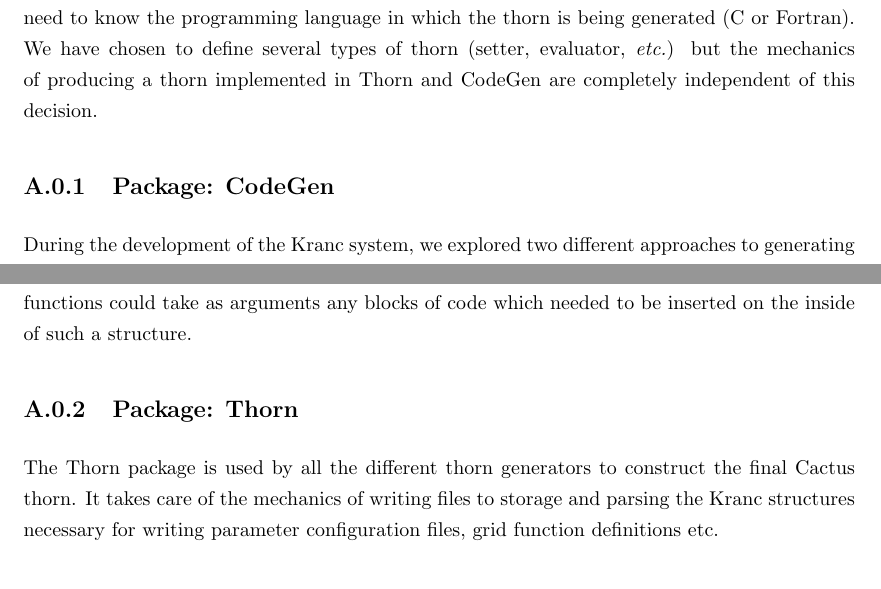
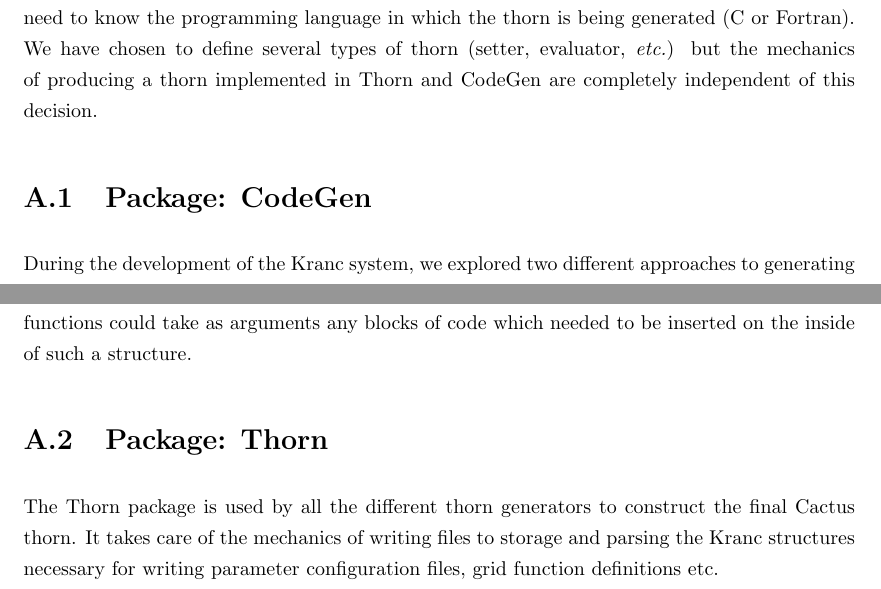
Before and after one commit to ianhinder/Kranc, a LaTeX thesis (Doc/KrancDoc.tex): two parts of pages 18 and 19 of 19, joined at a grey line, cut so that both start at the same text. Compiled offline with pdfLaTeX.

Commit message:
subsection->section in appendix A

```diff
--- a/Doc/KrancDoc.tex
+++ b/Doc/KrancDoc.tex
@@ -1117,7 +1117,7 @@ have chosen to define several types of thorn (setter, evaluator, {\em
 etc.}) but the mechanics of producing a thorn implemented in Thorn and
 CodeGen are completely independent of this decision.
 
-\subsection{Package: CodeGen}
+\section{Package: CodeGen}
 
 During the development of the Kranc system, we explored two different
 approaches to generating Cactus files using Mathematica as a
@@ -1154,7 +1154,7 @@ over.  For this reason, it was decided that CodeGen functions could
 take as arguments any blocks of code which needed to be inserted on
 the inside of such a structure.
 
-\subsection{Package: Thorn}
+\section{Package: Thorn}
 
 The Thorn package is used by all the different thorn generators to
 construct the final Cactus thorn.  It takes care of the mechanics of
```
